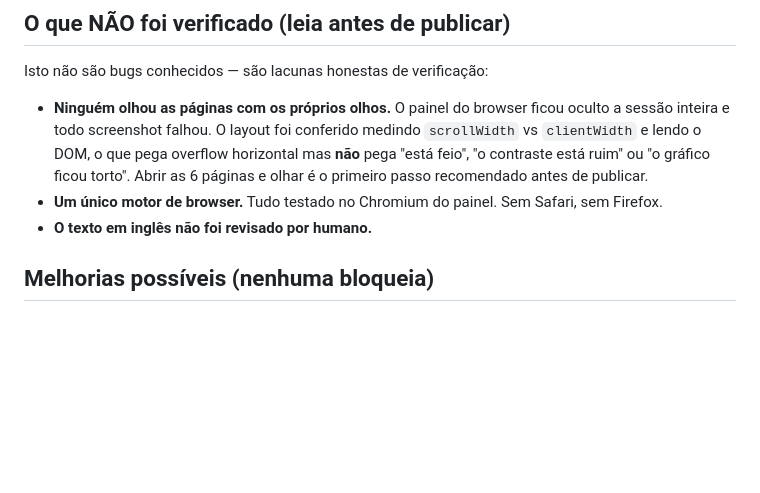
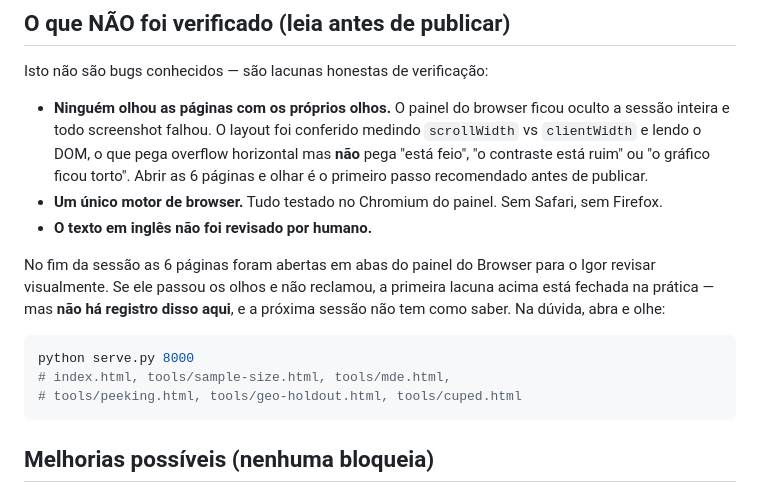
Before and after one commit to IgorLima-py/experiment-calculators, a Markdown page: docs/STATUS.md, the part around the change. Drawn GitHub-style; blank space fills up the shorter version.

Commit message:
docs: note the end-of-session visual review in the handoff
The six pages were opened in browser tabs at the end of the session so Igor
could look at them himself, which is the one gap the previous handoff called
out: the browser pane never composited frames during the build, so every
screenshot timed out and layout could only be checked by measuring overflow
and reading the DOM.

The handoff now says so, and says plainly that a review happening is not the
same as a review being recorded - a session starting fresh has no way to know
whether anyone actually looked. It lists the command and the six paths so the
check is cheap to repeat rather than assumed done.

Co-Authored-By: Claude Opus 5 <noreply@anthropic.com>

````diff
--- a/docs/STATUS.md
+++ b/docs/STATUS.md
@@ -39,6 +39,17 @@ Isto não são bugs conhecidos — são lacunas honestas de verificação:
 - **Um único motor de browser.** Tudo testado no Chromium do painel. Sem
   Safari, sem Firefox.
 - **O texto em inglês não foi revisado por humano.**
+
+No fim da sessão as 6 páginas foram abertas em abas do painel do Browser para
+o Igor revisar visualmente. Se ele passou os olhos e não reclamou, a primeira
+lacuna acima está fechada na prática — mas **não há registro disso aqui**, e
+a próxima sessão não tem como saber. Na dúvida, abra e olhe:
+
+```bash
+python serve.py 8000
+# index.html, tools/sample-size.html, tools/mde.html,
+# tools/peeking.html, tools/geo-holdout.html, tools/cuped.html
+```
 
 ## Melhorias possíveis (nenhuma bloqueia)
 
````
